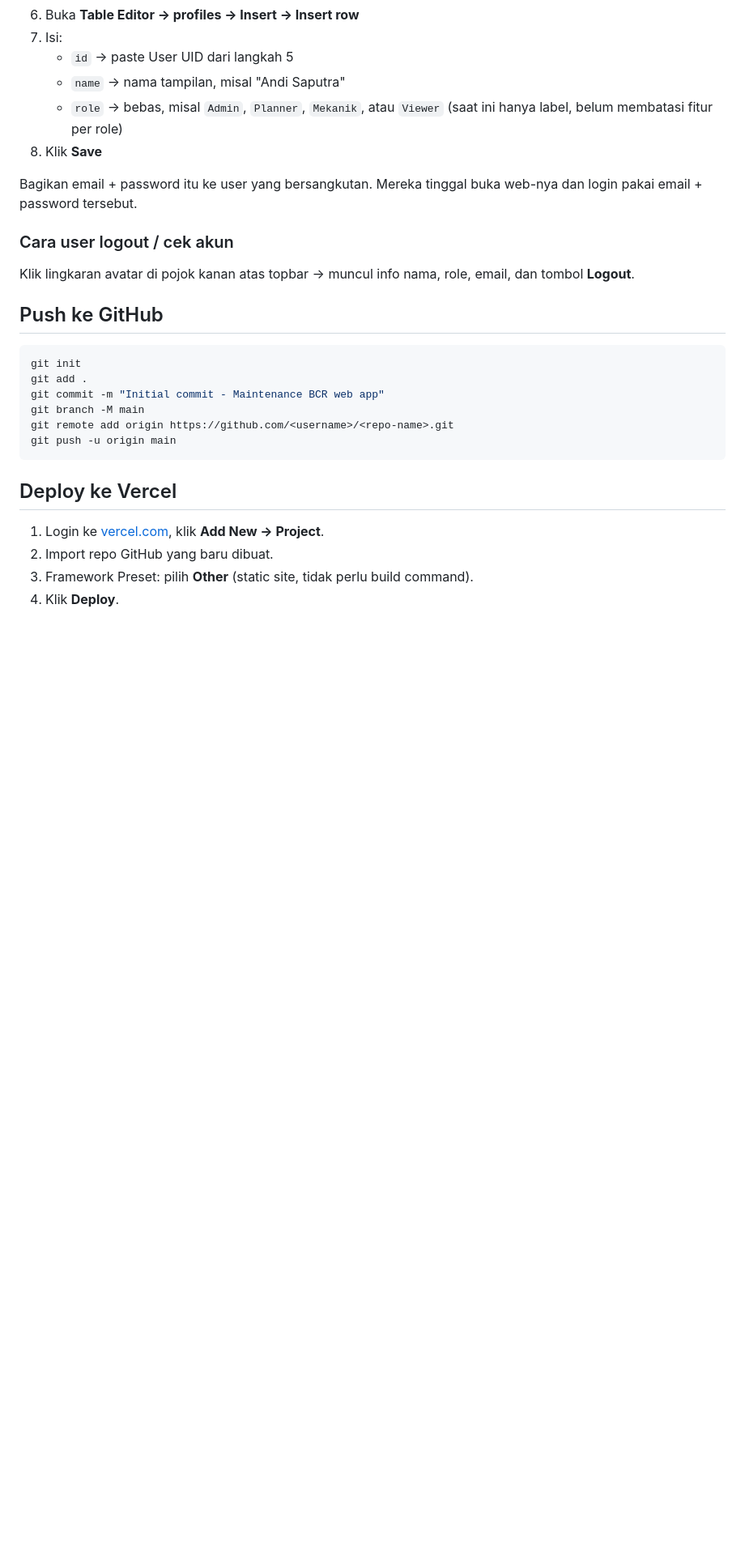
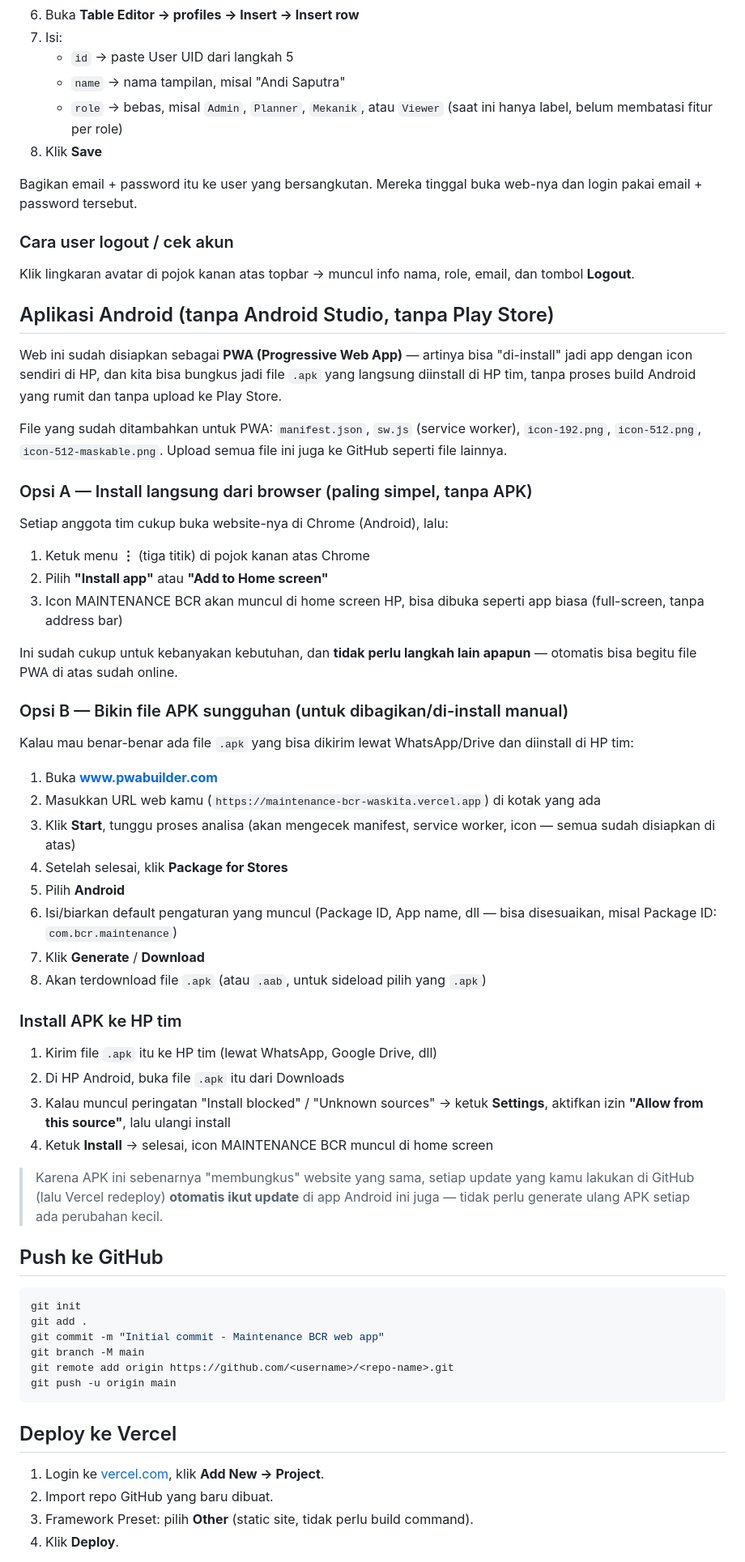
Before and after one commit to Anorganic/BCR-BETA, a Markdown page: README.md, the part around the change. Shown at 81% size. Rendered like a GitHub page; blank space fills up the shorter version.

````diff
--- a/README.md
+++ b/README.md
@@ -101,6 +101,54 @@ web-nya dan login pakai email + password tersebut.
 Klik lingkaran avatar di pojok kanan atas topbar → muncul info nama, role,
 email, dan tombol **Logout**.
 
+## Aplikasi Android (tanpa Android Studio, tanpa Play Store)
+
+Web ini sudah disiapkan sebagai **PWA (Progressive Web App)** — artinya bisa
+"di-install" jadi app dengan icon sendiri di HP, dan kita bisa bungkus jadi
+file `.apk` yang langsung diinstall di HP tim, tanpa proses build Android
+yang rumit dan tanpa upload ke Play Store.
+
+File yang sudah ditambahkan untuk PWA: `manifest.json`, `sw.js` (service
+worker), `icon-192.png`, `icon-512.png`, `icon-512-maskable.png`. Upload
+semua file ini juga ke GitHub seperti file lainnya.
+
+### Opsi A — Install langsung dari browser (paling simpel, tanpa APK)
+
+Setiap anggota tim cukup buka website-nya di Chrome (Android), lalu:
+1. Ketuk menu **⋮** (tiga titik) di pojok kanan atas Chrome
+2. Pilih **"Install app"** atau **"Add to Home screen"**
+3. Icon MAINTENANCE BCR akan muncul di home screen HP, bisa dibuka seperti app biasa (full-screen, tanpa address bar)
+
+Ini sudah cukup untuk kebanyakan kebutuhan, dan **tidak perlu langkah lain
+apapun** — otomatis bisa begitu file PWA di atas sudah online.
+
+### Opsi B — Bikin file APK sungguhan (untuk dibagikan/di-install manual)
+
+Kalau mau benar-benar ada file `.apk` yang bisa dikirim lewat WhatsApp/Drive
+dan diinstall di HP tim:
+
+1. Buka **[www.pwabuilder.com](https://www.pwabuilder.com)**
+2. Masukkan URL web kamu (`https://maintenance-bcr-waskita.vercel.app`) di kotak yang ada
+3. Klik **Start**, tunggu proses analisa (akan mengecek manifest, service worker, icon — semua sudah disiapkan di atas)
+4. Setelah selesai, klik **Package for Stores**
+5. Pilih **Android**
+6. Isi/biarkan default pengaturan yang muncul (Package ID, App name, dll — bisa disesuaikan, misal Package ID: `com.bcr.maintenance`)
+7. Klik **Generate** / **Download**
+8. Akan terdownload file `.apk` (atau `.aab`, untuk sideload pilih yang `.apk`)
+
+### Install APK ke HP tim
+
+1. Kirim file `.apk` itu ke HP tim (lewat WhatsApp, Google Drive, dll)
+2. Di HP Android, buka file `.apk` itu dari Downloads
+3. Kalau muncul peringatan "Install blocked" / "Unknown sources" → ketuk
+   **Settings**, aktifkan izin **"Allow from this source"**, lalu ulangi install
+4. Ketuk **Install** → selesai, icon MAINTENANCE BCR muncul di home screen
+
+> Karena APK ini sebenarnya "membungkus" website yang sama, setiap update
+> yang kamu lakukan di GitHub (lalu Vercel redeploy) **otomatis ikut update**
+> di app Android ini juga — tidak perlu generate ulang APK setiap ada
+> perubahan kecil.
+
 ## Push ke GitHub
 
 ```bash
````
